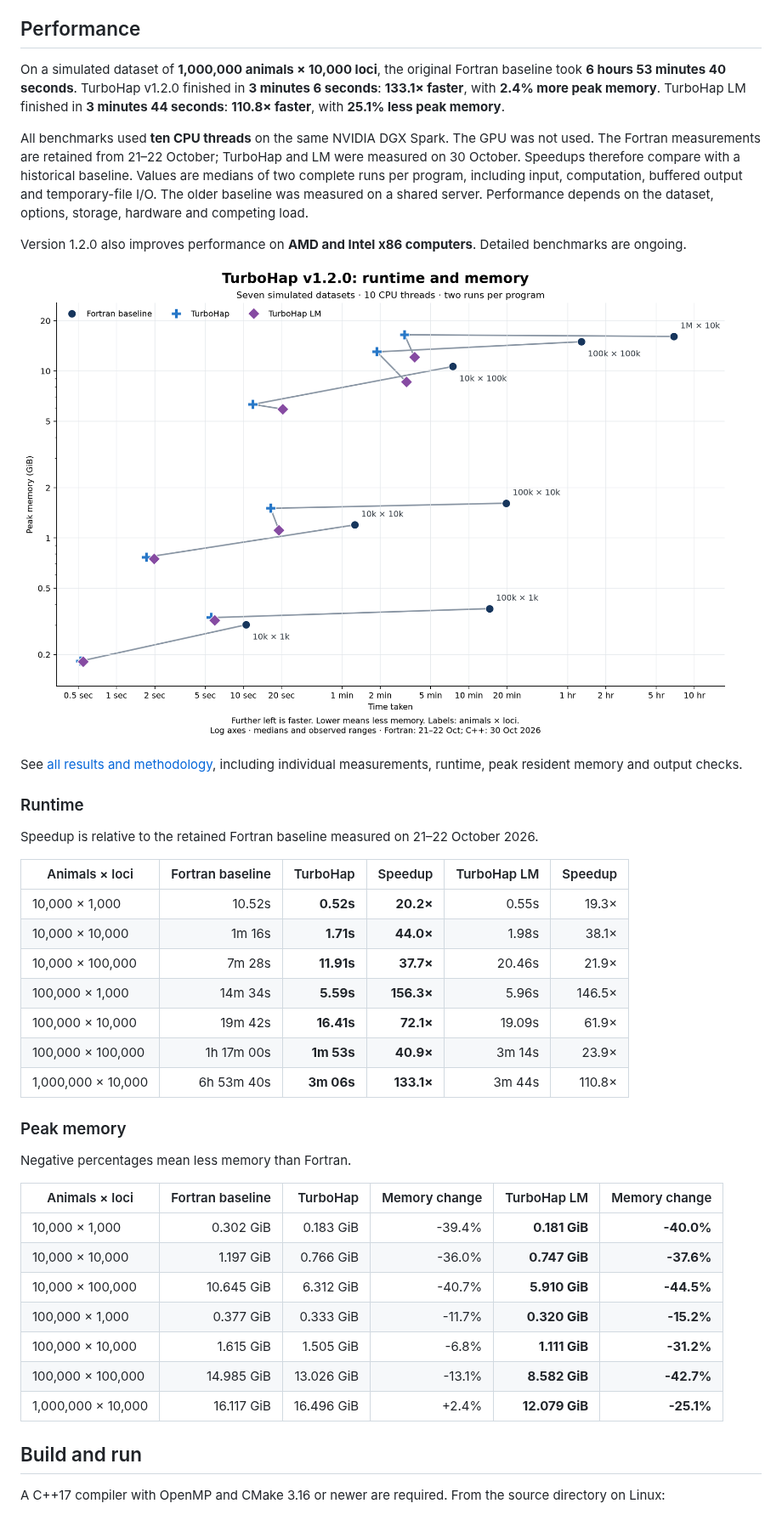
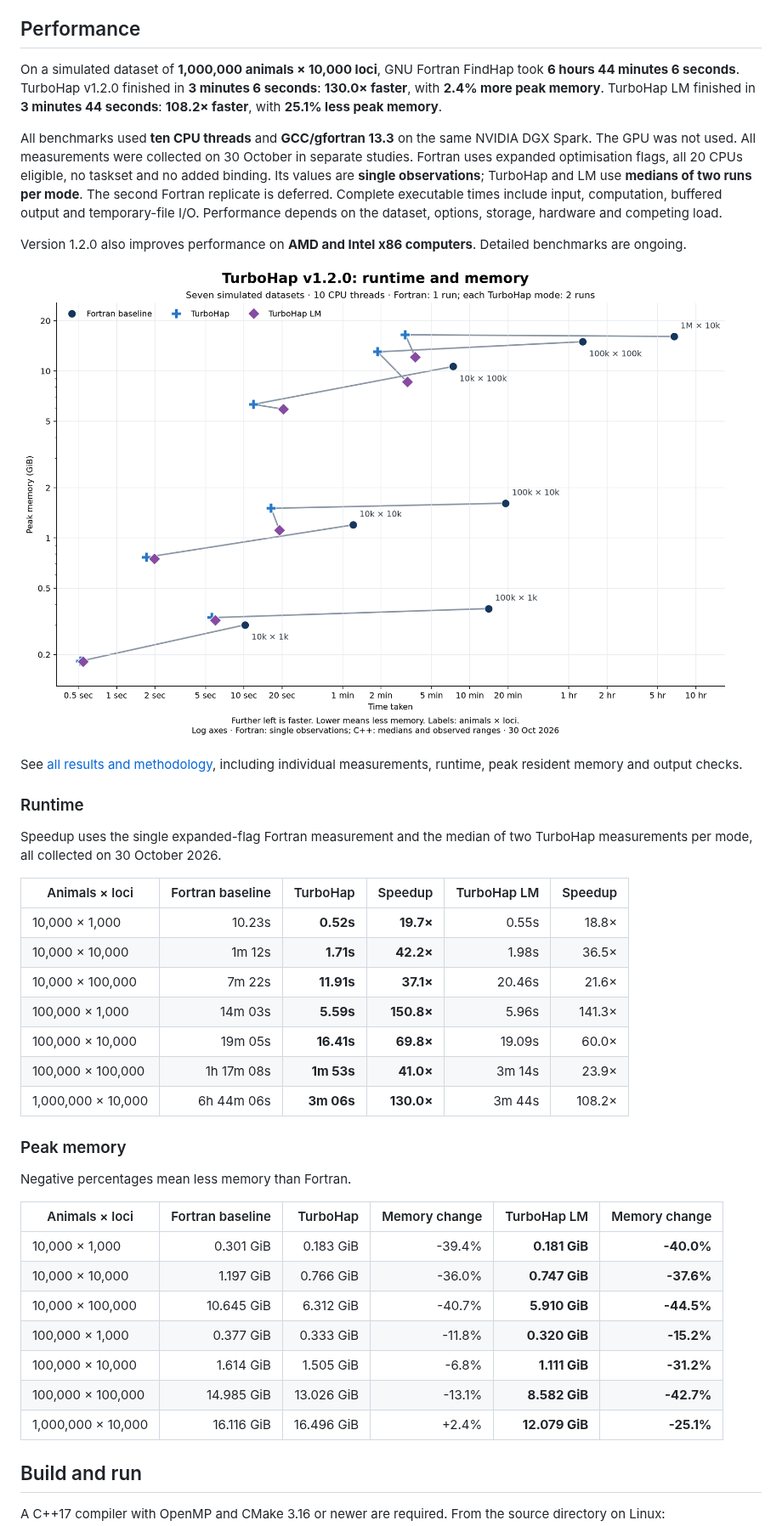
Before and after one commit to adrian-greenneuron/TurboHap, a Markdown page: README.md, the part around the change. Shown at 85% size. Rendered like a GitHub page; pictures changed too: docs/assets/turbohap_benchmarks_301026.png.

Commit message:
Refresh v1.2.0 with expanded-flag unrestricted Fortran benchmarks

```diff
--- a/README.md
+++ b/README.md
@@ -48,19 +48,20 @@ The manuscript and figures are also available under CC BY 4.0. See the
 
 ## Performance
 
-On a simulated dataset of **1,000,000 animals × 10,000 loci**, the original
-Fortran baseline took **6 hours 53 minutes 40 seconds**.
-TurboHap v1.2.0 finished in **3 minutes 6 seconds**: **133.1× faster**, with
+On a simulated dataset of **1,000,000 animals × 10,000 loci**, GNU Fortran
+FindHap took **6 hours 44 minutes 6 seconds**.
+TurboHap v1.2.0 finished in **3 minutes 6 seconds**: **130.0× faster**, with
 **2.4% more peak memory**. TurboHap LM finished in **3 minutes 44 seconds**:
-**110.8× faster**, with **25.1% less peak memory**.
+**108.2× faster**, with **25.1% less peak memory**.
 
-All benchmarks used **ten CPU threads** on the same NVIDIA DGX Spark.
-The GPU was not used. The Fortran measurements are retained from 21–22 October;
-TurboHap and LM were measured on 30 October. Speedups therefore compare with a
-historical baseline. Values are medians of two complete runs per program,
-including input, computation, buffered output and temporary-file I/O.
-The older baseline was measured on a shared server. Performance depends on the
-dataset, options, storage, hardware and competing load.
+All benchmarks used **ten CPU threads** and **GCC/gfortran 13.3** on the same
+NVIDIA DGX Spark. The GPU was not used. All measurements were collected on
+30 October in separate studies. Fortran uses expanded optimisation flags,
+all 20 CPUs eligible, no taskset and no added binding. Its values are
+**single observations**; TurboHap and LM use **medians of two runs per mode**.
+The second Fortran replicate is deferred. Complete executable times include
+input, computation, buffered output and temporary-file I/O. Performance
+depends on the dataset, options, storage, hardware and competing load.
 
 Version 1.2.0 also improves performance on **AMD and Intel x86 computers**.
 Detailed benchmarks are ongoing.
@@ -74,17 +75,17 @@ individual measurements, runtime, peak resident memory and output checks.
 
 ### Runtime
 
-Speedup is relative to the retained Fortran baseline measured on 21–22 October 2026.
+Speedup uses the single expanded-flag Fortran measurement and the median of two TurboHap measurements per mode, all collected on 30 October 2026.
 
 | Animals × loci | Fortran baseline | TurboHap | Speedup | TurboHap LM | Speedup |
 | --- | ---: | ---: | ---: | ---: | ---: |
-| 10,000 × 1,000 | 10.52s | **0.52s** | **20.2×** | 0.55s | 19.3× |
-| 10,000 × 10,000 | 1m 16s | **1.71s** | **44.0×** | 1.98s | 38.1× |
-| 10,000 × 100,000 | 7m 28s | **11.91s** | **37.7×** | 20.46s | 21.9× |
-| 100,000 × 1,000 | 14m 34s | **5.59s** | **156.3×** | 5.96s | 146.5× |
-| 100,000 × 10,000 | 19m 42s | **16.41s** | **72.1×** | 19.09s | 61.9× |
-| 100,000 × 100,000 | 1h 17m 00s | **1m 53s** | **40.9×** | 3m 14s | 23.9× |
-| 1,000,000 × 10,000 | 6h 53m 40s | **3m 06s** | **133.1×** | 3m 44s | 110.8× |
+| 10,000 × 1,000 | 10.23s | **0.52s** | **19.7×** | 0.55s | 18.8× |
+| 10,000 × 10,000 | 1m 12s | **1.71s** | **42.2×** | 1.98s | 36.5× |
+| 10,000 × 100,000 | 7m 22s | **11.91s** | **37.1×** | 20.46s | 21.6× |
+| 100,000 × 1,000 | 14m 03s | **5.59s** | **150.8×** | 5.96s | 141.3× |
+| 100,000 × 10,000 | 19m 05s | **16.41s** | **69.8×** | 19.09s | 60.0× |
+| 100,000 × 100,000 | 1h 17m 08s | **1m 53s** | **41.0×** | 3m 14s | 23.9× |
+| 1,000,000 × 10,000 | 6h 44m 06s | **3m 06s** | **130.0×** | 3m 44s | 108.2× |
 
 ### Peak memory
 
@@ -92,13 +93,13 @@ Negative percentages mean less memory than Fortran.
 
 | Animals × loci | Fortran baseline | TurboHap | Memory change | TurboHap LM | Memory change |
 | --- | ---: | ---: | ---: | ---: | ---: |
-| 10,000 × 1,000 | 0.302 GiB | 0.183 GiB | -39.4% | **0.181 GiB** | **-40.0%** |
+| 10,000 × 1,000 | 0.301 GiB | 0.183 GiB | -39.4% | **0.181 GiB** | **-40.0%** |
 | 10,000 × 10,000 | 1.197 GiB | 0.766 GiB | -36.0% | **0.747 GiB** | **-37.6%** |
 | 10,000 × 100,000 | 10.645 GiB | 6.312 GiB | -40.7% | **5.910 GiB** | **-44.5%** |
-| 100,000 × 1,000 | 0.377 GiB | 0.333 GiB | -11.7% | **0.320 GiB** | **-15.2%** |
-| 100,000 × 10,000 | 1.615 GiB | 1.505 GiB | -6.8% | **1.111 GiB** | **-31.2%** |
+| 100,000 × 1,000 | 0.377 GiB | 0.333 GiB | -11.8% | **0.320 GiB** | **-15.2%** |
+| 100,000 × 10,000 | 1.614 GiB | 1.505 GiB | -6.8% | **1.111 GiB** | **-31.2%** |
 | 100,000 × 100,000 | 14.985 GiB | 13.026 GiB | -13.1% | **8.582 GiB** | **-42.7%** |
-| 1,000,000 × 10,000 | 16.117 GiB | 16.496 GiB | +2.4% | **12.079 GiB** | **-25.1%** |
+| 1,000,000 × 10,000 | 16.116 GiB | 16.496 GiB | +2.4% | **12.079 GiB** | **-25.1%** |
 
 <!-- BENCHMARK_TABLES_END -->
 
```
Also changed, not shown: CHANGELOG.md (+6 -2 lines), docs/turbohap_benchmarks_301026.md (+21 -21 lines), docs/assets/turbohap_benchmarks_301026_memory.png, docs/assets/turbohap_benchmarks_301026_speedup.png, 7 other files.
